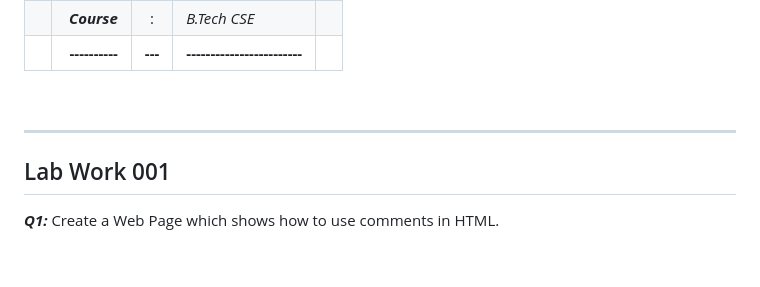
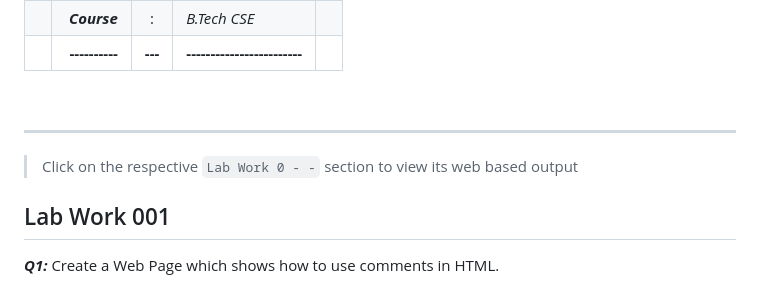
Before and after one commit to AnolChakraborty/Web-Programming-Basics, a Markdown page: README.md, the part around the change. Drawn GitHub-style; blank space fills up the shorter version.

```diff
--- a/README.md
+++ b/README.md
@@ -17,7 +17,8 @@
 
 <br>
 <hr/>
-<div style="break-after:page"></div>
+
+> Click on the respective `Lab Work 0 - -` section to view its web based output
 
 ## Lab Work 001
 
```
